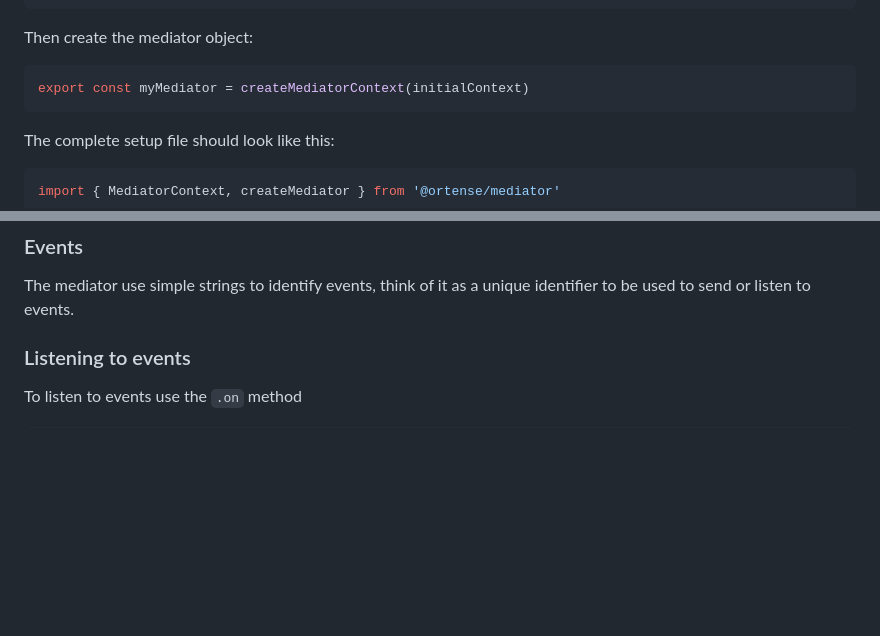
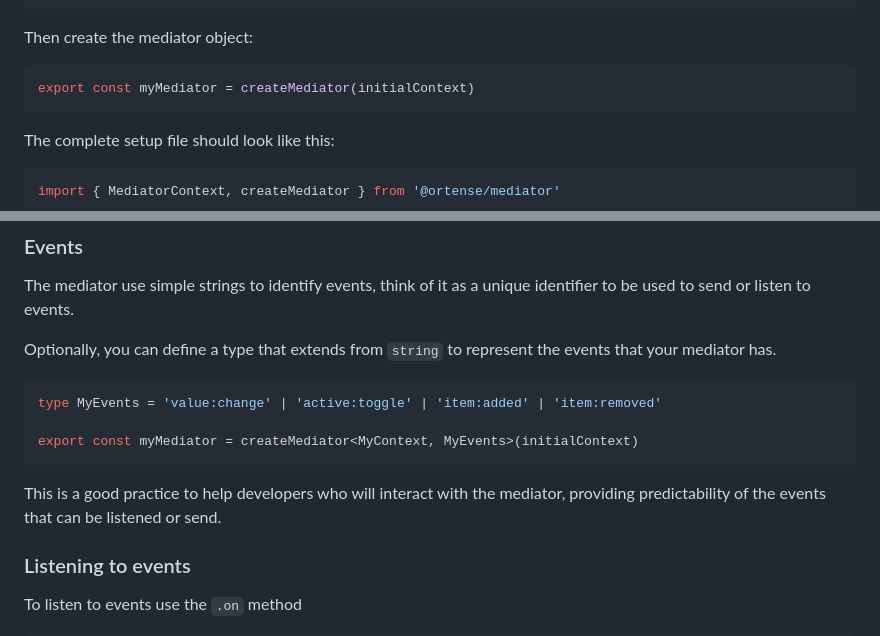
Before and after one commit to ortense/mediator, a Markdown page: README.md, 2 parts joined by grey strips. Rendered like a GitHub page; blank space fills up the shorter version.

Commit message:
docs: update readme

````diff
--- a/README.md
+++ b/README.md
@@ -44,7 +44,7 @@ const initialContext: MyContext = {
 Then create the mediator object:
 
 ```typescript
-export const myMediator = createMediatorContext(initialContext)
+export const myMediator = createMediator(initialContext)
 ```
 
 The complete setup file should look like this:
@@ -74,6 +74,16 @@ export const myMediator = createMediator(initialContext)
 ### Events
 
 The mediator use simple strings to identify events, think of it as a unique identifier to be used to send or listen to events.
+
+Optionally, you can define a type that extends from `string` to represent the events that your mediator has.
+
+```typescript
+type MyEvents = 'value:change' | 'active:toggle' | 'item:added' | 'item:removed'
+
+export const myMediator = createMediator<MyContext, MyEvents>(initialContext)
+```
+
+This is a good practice to help developers who will interact with the mediator, providing predictability of the events that can be listened or send.
 
 ### Listening to events
 
````
